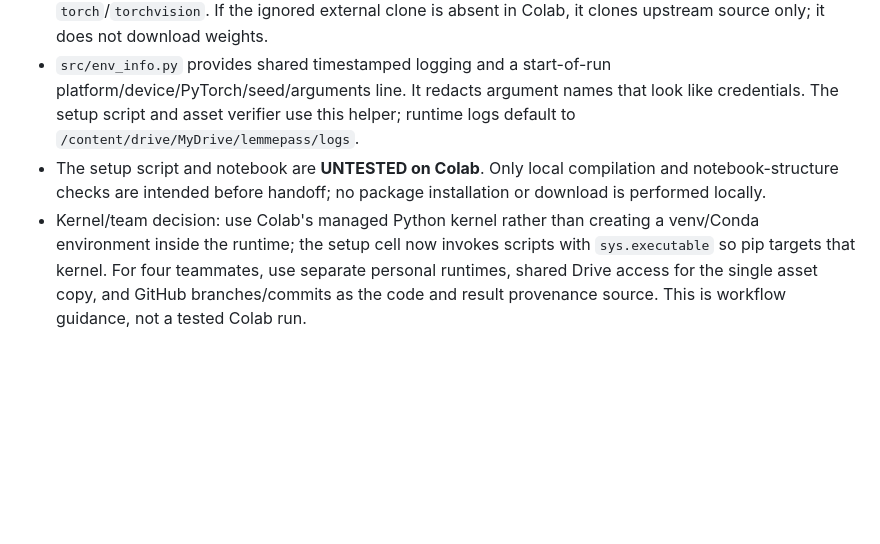
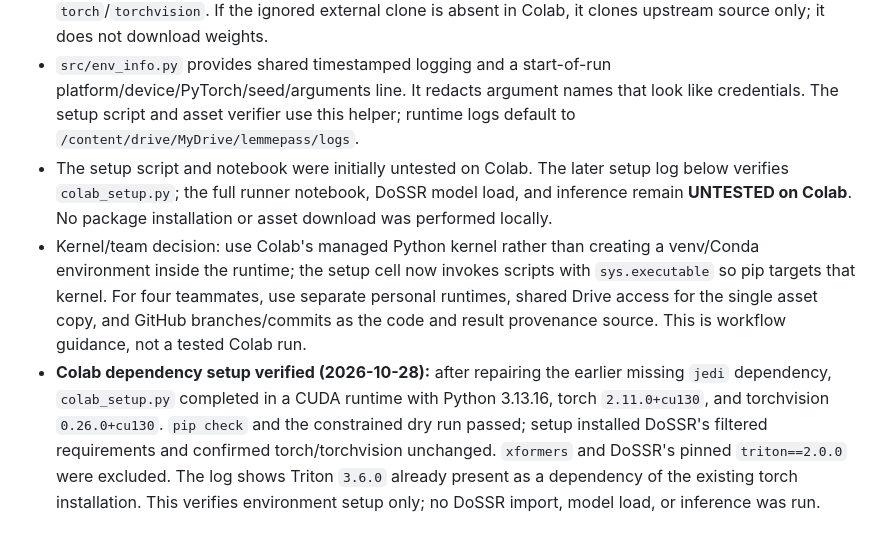
Before and after one commit to lemon4life/SC203, a Markdown page: docs/setup_notes.md, the part around the change. GitHub-like rendering; blank space fills up the shorter version.

Commit message:
docs: record successful Colab dependency setup

```diff
--- a/docs/setup_notes.md
+++ b/docs/setup_notes.md
@@ -220,5 +220,6 @@ The [StableSR dataset card](https://huggingface.co/datasets/Iceclear/StableSR-Te
 - `notebooks/colab_runner.ipynb` is a thin template with Drive mount, plain-HTTPS branch checkout/pull, runtime report, setup-script invocation, and a tee-based script/log cell. Outputs are cleared in the committed notebook.
 - `scripts/colab_setup.py` reads the DoSSR requirements file, excludes `xformers` and `triton`, runs `pip check` and a constrained pip dry run first, and stops on conflicts or any plan to change installed `torch`/`torchvision`. If the ignored external clone is absent in Colab, it clones upstream source only; it does not download weights.
 - `src/env_info.py` provides shared timestamped logging and a start-of-run platform/device/PyTorch/seed/arguments line. It redacts argument names that look like credentials. The setup script and asset verifier use this helper; runtime logs default to `/content/drive/MyDrive/lemmepass/logs`.
-- The setup script and notebook are **UNTESTED on Colab**. Only local compilation and notebook-structure checks are intended before handoff; no package installation or download is performed locally.
+- The setup script and notebook were initially untested on Colab. The later setup log below verifies `colab_setup.py`; the full runner notebook, DoSSR model load, and inference remain **UNTESTED on Colab**. No package installation or asset download was performed locally.
 - Kernel/team decision: use Colab's managed Python kernel rather than creating a venv/Conda environment inside the runtime; the setup cell now invokes scripts with `sys.executable` so pip targets that kernel. For four teammates, use separate personal runtimes, shared Drive access for the single asset copy, and GitHub branches/commits as the code and result provenance source. This is workflow guidance, not a tested Colab run.
+- **Colab dependency setup verified (2026-10-28):** after repairing the earlier missing `jedi` dependency, `colab_setup.py` completed in a CUDA runtime with Python 3.13.16, torch `2.11.0+cu130`, and torchvision `0.26.0+cu130`. `pip check` and the constrained dry run passed; setup installed DoSSR's filtered requirements and confirmed torch/torchvision unchanged. `xformers` and DoSSR's pinned `triton==2.0.0` were excluded. The log shows Triton `3.6.0` already present as a dependency of the existing torch installation. This verifies environment setup only; no DoSSR import, model load, or inference was run.
```
